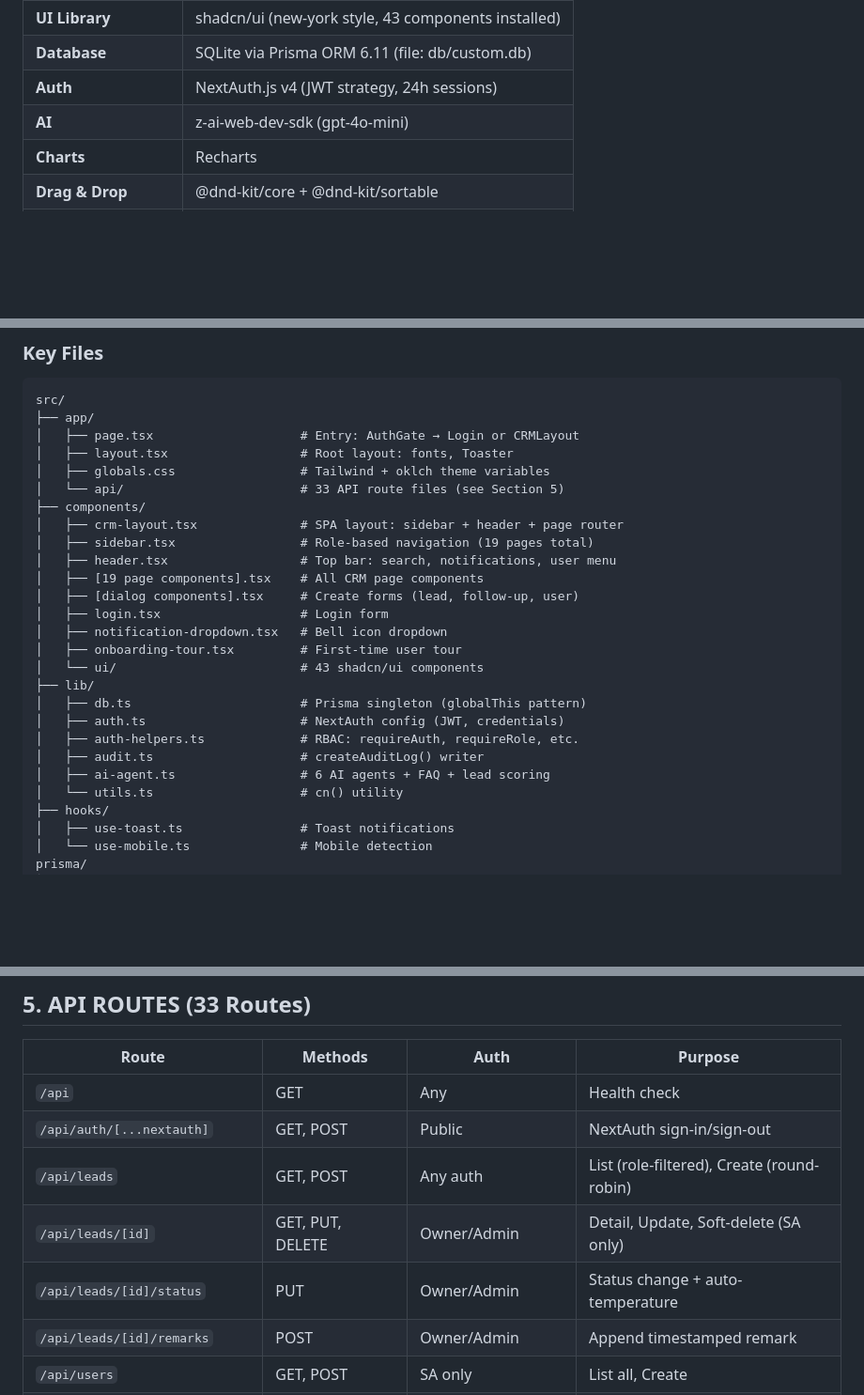
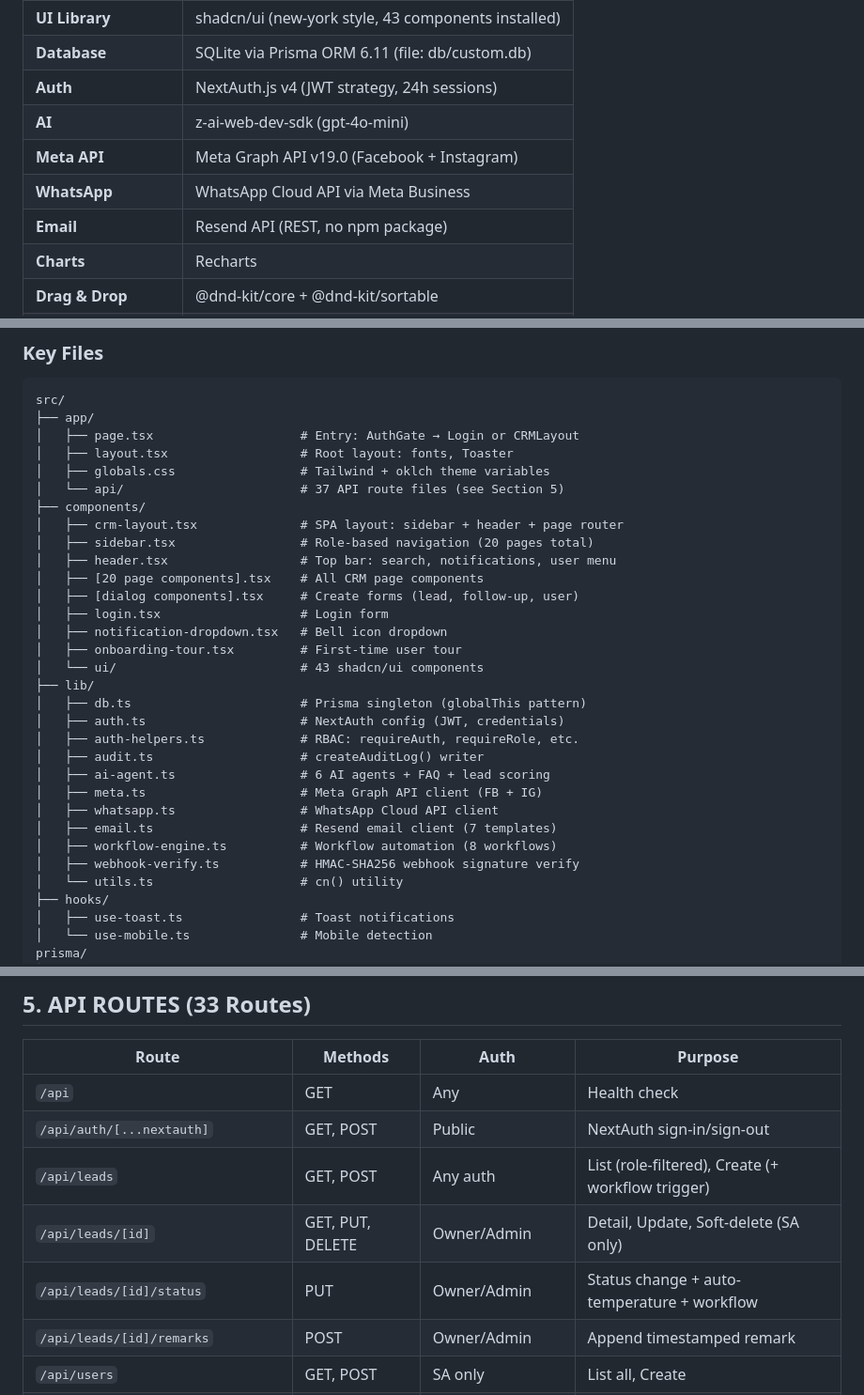
Before and after one commit to abrar-de-ahmed/sp-rwp-crm, a Markdown page: CHAMP.md, 3 parts joined by grey strips. Shown at 94% size. GitHub-like rendering; blank space fills up the shorter version.

```diff
--- a/CHAMP.md
+++ b/CHAMP.md
@@ -49,6 +49,9 @@ The AI will:
 | **Database** | SQLite via Prisma ORM 6.11 (file: db/custom.db) |
 | **Auth** | NextAuth.js v4 (JWT strategy, 24h sessions) |
 | **AI** | z-ai-web-dev-sdk (gpt-4o-mini) |
+| **Meta API** | Meta Graph API v19.0 (Facebook + Instagram) |
+| **WhatsApp** | WhatsApp Cloud API via Meta Business |
+| **Email** | Resend API (REST, no npm package) |
 | **Charts** | Recharts |
 | **Drag & Drop** | @dnd-kit/core + @dnd-kit/sortable |
 | **Icons** | lucide-react |
@@ -101,12 +104,12 @@ src/
 │   ├── page.tsx                    # Entry: AuthGate → Login or CRMLayout
 │   ├── layout.tsx                  # Root layout: fonts, Toaster
 │   ├── globals.css                 # Tailwind + oklch theme variables
-│   └── api/                        # 33 API route files (see Section 5)
+│   └── api/                        # 37 API route files (see Section 5)
 ├── components/
 │   ├── crm-layout.tsx              # SPA layout: sidebar + header + page router
-│   ├── sidebar.tsx                 # Role-based navigation (19 pages total)
+│   ├── sidebar.tsx                 # Role-based navigation (20 pages total)
 │   ├── header.tsx                  # Top bar: search, notifications, user menu
-│   ├── [19 page components].tsx    # All CRM page components
+│   ├── [20 page components].tsx    # All CRM page components
 │   ├── [dialog components].tsx     # Create forms (lead, follow-up, user)
 │   ├── login.tsx                   # Login form
 │   ├── notification-dropdown.tsx   # Bell icon dropdown
@@ -118,6 +121,11 @@ src/
 │   ├── auth-helpers.ts             # RBAC: requireAuth, requireRole, etc.
 │   ├── audit.ts                    # createAuditLog() writer
 │   ├── ai-agent.ts                 # 6 AI agents + FAQ + lead scoring
+│   ├── meta.ts                     # Meta Graph API client (FB + IG)
+│   ├── whatsapp.ts                 # WhatsApp Cloud API client
+│   ├── email.ts                    # Resend email client (7 templates)
+│   ├── workflow-engine.ts          # Workflow automation (8 workflows)
+│   ├── webhook-verify.ts           # HMAC-SHA256 webhook signature verify
 │   └── utils.ts                    # cn() utility
 ├── hooks/
 │   ├── use-toast.ts                # Toast notifications
@@ -187,9 +195,9 @@ prisma/
 |-------|---------|------|---------|
 | `/api` | GET | Any | Health check |
 | `/api/auth/[...nextauth]` | GET, POST | Public | NextAuth sign-in/sign-out |
-| `/api/leads` | GET, POST | Any auth | List (role-filtered), Create (round-robin) |
+| `/api/leads` | GET, POST | Any auth | List (role-filtered), Create (+ workflow trigger) |
 | `/api/leads/[id]` | GET, PUT, DELETE | Owner/Admin | Detail, Update, Soft-delete (SA only) |
-| `/api/leads/[id]/status` | PUT | Owner/Admin | Status change + auto-temperature |
+| `/api/leads/[id]/status` | PUT | Owner/Admin | Status change + auto-temperature + workflow |
 | `/api/leads/[id]/remarks` | POST | Owner/Admin | Append timestamped remark |
 | `/api/users` | GET, POST | SA only | List all, Create |
 | `/api/users/[id]` | GET, PUT, DELETE | SA only | Get, Update, Delete |
```
Also changed, not shown: other parts of CHAMP.md (+24 -7 lines).
